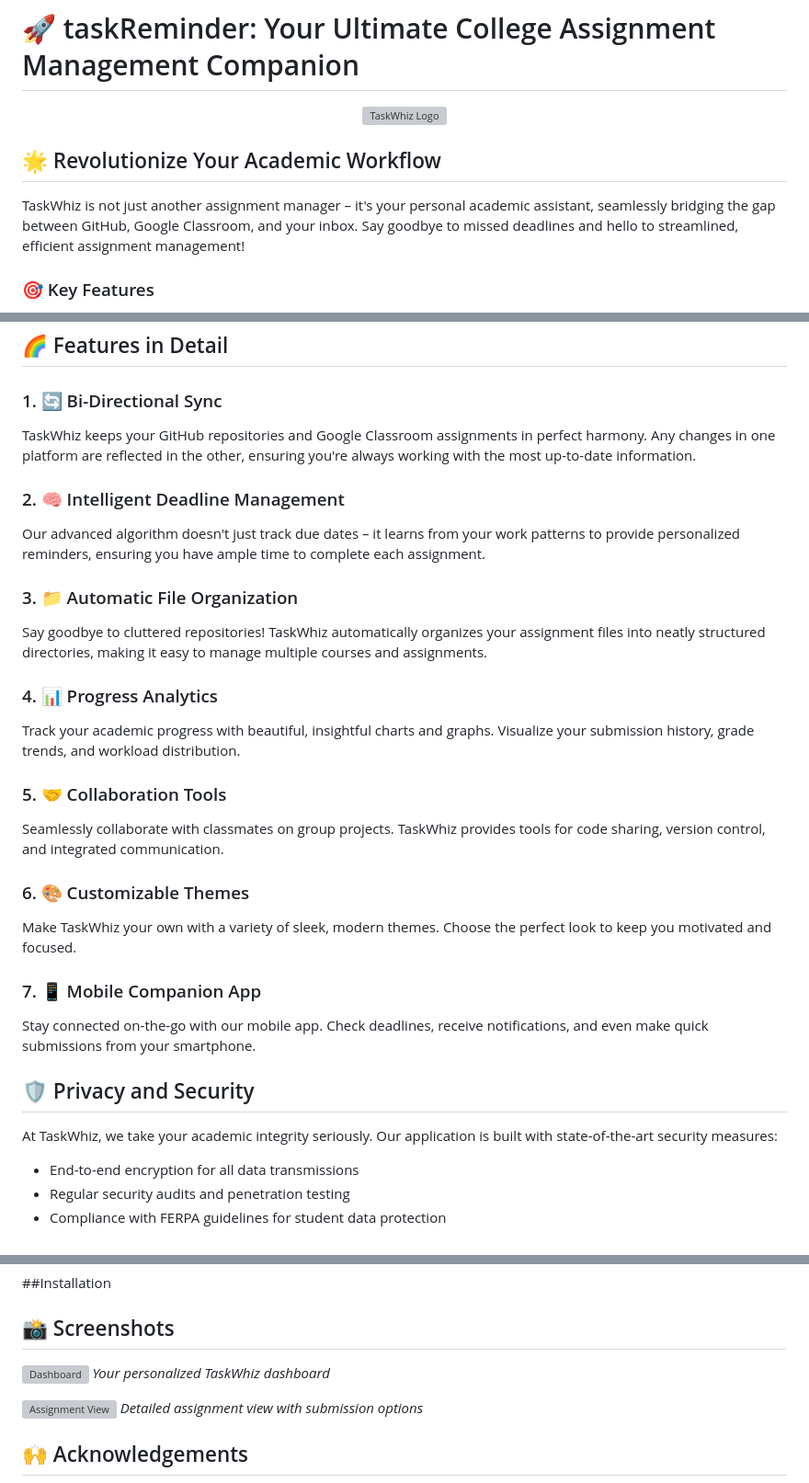
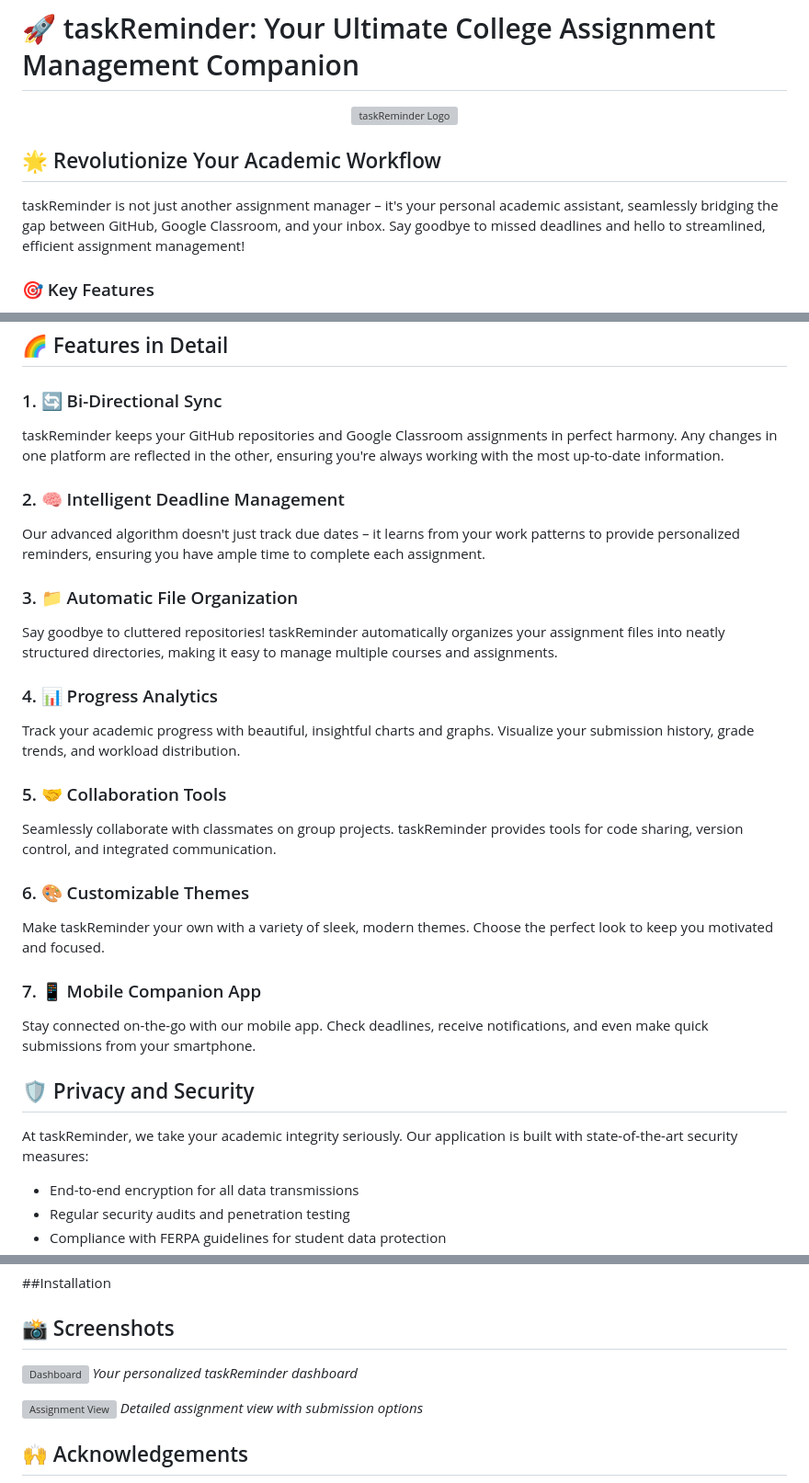
Before and after one commit to Amirzafari/MyTaskReminder, a Markdown page: README.md, 3 parts joined by grey strips. Shown at 92% size. Drawn GitHub-style; grey boxes are pictures that could not be loaded.

```diff
--- a/README.md
+++ b/README.md
@@ -2,12 +2,12 @@
 
 <div align="center">
 
-  ![TaskWhiz Logo](https://github.com/user-attachments/assets/f750e48d-76a6-405c-9d25-10fbf89f302d)
+  ![taskReminder Logo](https://github.com/user-attachments/assets/f750e48d-76a6-405c-9d25-10fbf89f302d)
 </div>
 
 ## 🌟 Revolutionize Your Academic Workflow
 
-TaskWhiz is not just another assignment manager – it's your personal academic assistant, seamlessly bridging the gap between GitHub, Google Classroom, and your inbox. Say goodbye to missed deadlines and hello to streamlined, efficient assignment management!
+taskReminder is not just another assignment manager – it's your personal academic assistant, seamlessly bridging the gap between GitHub, Google Classroom, and your inbox. Say goodbye to missed deadlines and hello to streamlined, efficient assignment management!
 
 ### 🎯 Key Features
 
@@ -31,29 +31,29 @@ TaskWhiz is not just another assignment manager – it's your personal academic
 ## 🌈 Features in Detail
 
 ### 1. 🔄 Bi-Directional Sync
-TaskWhiz keeps your GitHub repositories and Google Classroom assignments in perfect harmony. Any changes in one platform are reflected in the other, ensuring you're always working with the most up-to-date information.
+taskReminder keeps your GitHub repositories and Google Classroom assignments in perfect harmony. Any changes in one platform are reflected in the other, ensuring you're always working with the most up-to-date information.
 
 ### 2. 🧠 Intelligent Deadline Management
 Our advanced algorithm doesn't just track due dates – it learns from your work patterns to provide personalized reminders, ensuring you have ample time to complete each assignment.
 
 ### 3. 📁 Automatic File Organization
-Say goodbye to cluttered repositories! TaskWhiz automatically organizes your assignment files into neatly structured directories, making it easy to manage multiple courses and assignments.
+Say goodbye to cluttered repositories! taskReminder automatically organizes your assignment files into neatly structured directories, making it easy to manage multiple courses and assignments.
 
 ### 4. 📊 Progress Analytics
 Track your academic progress with beautiful, insightful charts and graphs. Visualize your submission history, grade trends, and workload distribution.
 
 ### 5. 🤝 Collaboration Tools
-Seamlessly collaborate with classmates on group projects. TaskWhiz provides tools for code sharing, version control, and integrated communication.
+Seamlessly collaborate with classmates on group projects. taskReminder provides tools for code sharing, version control, and integrated communication.
 
 ### 6. 🎨 Customizable Themes
-Make TaskWhiz your own with a variety of sleek, modern themes. Choose the perfect look to keep you motivated and focused.
+Make taskReminder your own with a variety of sleek, modern themes. Choose the perfect look to keep you motivated and focused.
 
 ### 7. 📱 Mobile Companion App
 Stay connected on-the-go with our mobile app. Check deadlines, receive notifications, and even make quick submissions from your smartphone.
 
 ## 🛡️ Privacy and Security
 
-At TaskWhiz, we take your academic integrity seriously. Our application is built with state-of-the-art security measures:
+At taskReminder, we take your academic integrity seriously. Our application is built with state-of-the-art security measures:
 
 - End-to-end encryption for all data transmissions
 - Regular security audits and penetration testing
@@ -78,7 +78,7 @@ We're constantly evolving! Here's a sneak peek at what's coming:
 ## 📸 Screenshots
 
 ![Dashboard](https://github.com/user-attachments/assets/e2b2a725-978f-4391-9013-dbe95b9ce92f)
-*Your personalized TaskWhiz dashboard*
+*Your personalized taskReminder dashboard*
 
 
 ![Assignment View](https://github.com/user-attachments/assets/aa008c1f-ed2a-4b95-be88-d050757db943)
```
